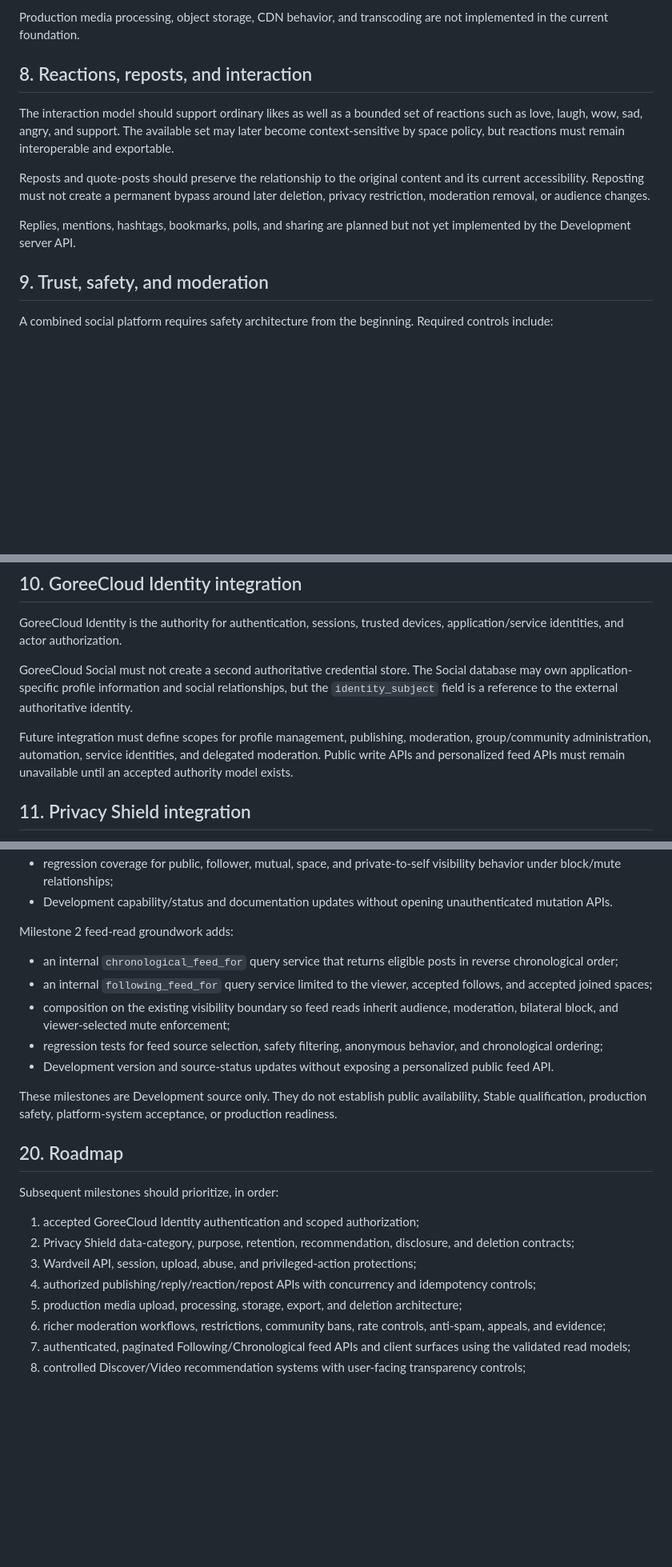
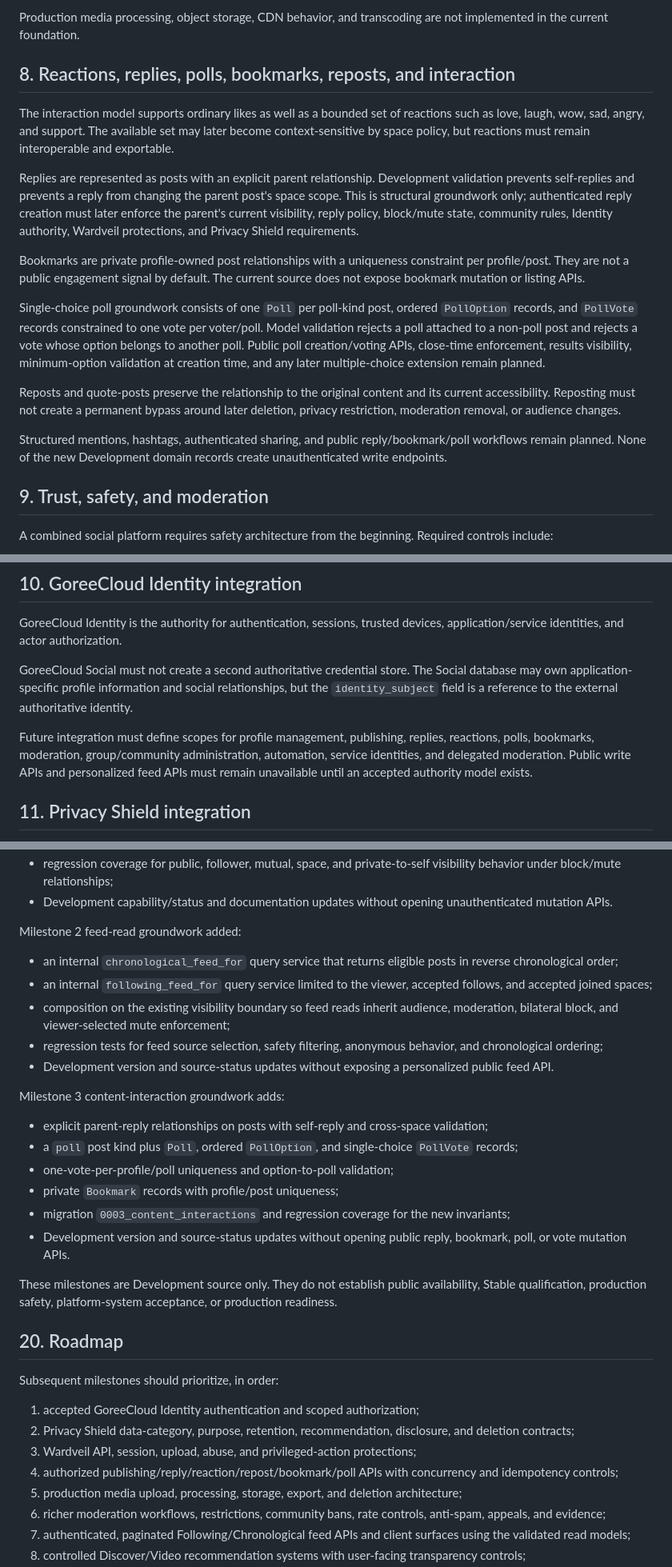
Before and after one commit to GoreeCloud/goreecloud-social, a Markdown page: SPECIFICATIONS.md, 3 parts joined by grey strips. Shown at 80% size. Rendered like a GitHub page; blank space fills up the shorter version.

Commit message:
Reconcile content interaction milestone specification

```diff
--- a/SPECIFICATIONS.md
+++ b/SPECIFICATIONS.md
@@ -114,13 +118,19 @@ The intended media pipeline includes:
 
 Production media processing, object storage, CDN behavior, and transcoding are not implemented in the current foundation.
 
-## 8. Reactions, reposts, and interaction
+## 8. Reactions, replies, polls, bookmarks, reposts, and interaction
 
-The interaction model should support ordinary likes as well as a bounded set of reactions such as love, laugh, wow, sad, angry, and support. The available set may later become context-sensitive by space policy, but reactions must remain interoperable and exportable.
+The interaction model supports ordinary likes as well as a bounded set of reactions such as love, laugh, wow, sad, angry, and support. The available set may later become context-sensitive by space policy, but reactions must remain interoperable and exportable.
 
-Reposts and quote-posts should preserve the relationship to the original content and its current accessibility. Reposting must not create a permanent bypass around later deletion, privacy restriction, moderation removal, or audience changes.
+Replies are represented as posts with an explicit parent relationship. Development validation prevents self-replies and prevents a reply from changing the parent post's space scope. This is structural groundwork only; authenticated reply creation must later enforce the parent's current visibility, reply policy, block/mute state, community rules, Identity authority, Wardveil protections, and Privacy Shield requirements.
 
-Replies, mentions, hashtags, bookmarks, polls, and sharing are planned but not yet implemented by the Development server API.
+Bookmarks are private profile-owned post relationships with a uniqueness constraint per profile/post. They are not a public engagement signal by default. The current source does not expose bookmark mutation or listing APIs.
+
+Single-choice poll groundwork consists of one `Poll` per poll-kind post, ordered `PollOption` records, and `PollVote` records constrained to one vote per voter/poll. Model validation rejects a poll attached to a non-poll post and rejects a vote whose option belongs to another poll. Public poll creation/voting APIs, close-time enforcement, results visibility, minimum-option validation at creation time, and any later multiple-choice extension remain planned.
+
+Reposts and quote-posts preserve the relationship to the original content and its current accessibility. Reposting must not create a permanent bypass around later deletion, privacy restriction, moderation removal, or audience changes.
+
+Structured mentions, hashtags, authenticated sharing, and public reply/bookmark/poll workflows remain planned. None of the new Development domain records create unauthenticated write endpoints.
 
 ## 9. Trust, safety, and moderation
 
@@ -145,7 +155,7 @@ GoreeCloud Identity is the authority for authentication, sessions, trusted devic
 
 GoreeCloud Social must not create a second authoritative credential store. The Social database may own application-specific profile information and social relationships, but the `identity_subject` field is a reference to the external authoritative identity.
 
-Future integration must define scopes for profile management, publishing, moderation, group/community administration, automation, service identities, and delegated moderation. Public write APIs and personalized feed APIs must remain unavailable until an accepted authority model exists.
+Future integration must define scopes for profile management, publishing, replies, reactions, polls, bookmarks, moderation, group/community administration, automation, service identities, and delegated moderation. Public write APIs and personalized feed APIs must remain unavailable until an accepted authority model exists.
 
 ## 11. Privacy Shield integration
 
@@ -241,13 +251,22 @@ Milestone 1 relationship-safety groundwork added:
 - regression coverage for public, follower, mutual, space, and private-to-self visibility behavior under block/mute relationships;
 - Development capability/status and documentation updates without opening unauthenticated mutation APIs.
 
-Milestone 2 feed-read groundwork adds:
+Milestone 2 feed-read groundwork added:
 
 - an internal `chronological_feed_for` query service that returns eligible posts in reverse chronological order;
 - an internal `following_feed_for` query service limited to the viewer, accepted follows, and accepted joined spaces;
 - composition on the existing visibility boundary so feed reads inherit audience, moderation, bilateral block, and viewer-selected mute enforcement;
 - regression tests for feed source selection, safety filtering, anonymous behavior, and chronological ordering;
 - Development version and source-status updates without exposing a personalized public feed API.
+
+Milestone 3 content-interaction groundwork adds:
+
+- explicit parent-reply relationships on posts with self-reply and cross-space validation;
+- a `poll` post kind plus `Poll`, ordered `PollOption`, and single-choice `PollVote` records;
+- one-vote-per-profile/poll uniqueness and option-to-poll validation;
+- private `Bookmark` records with profile/post uniqueness;
+- migration `0003_content_interactions` and regression coverage for the new invariants;
+- Development version and source-status updates without opening public reply, bookmark, poll, or vote mutation APIs.
 
 These milestones are Development source only. They do not establish public availability, Stable qualification, production safety, platform-system acceptance, or production readiness.
 
@@ -258,7 +277,7 @@ Subsequent milestones should prioritize, in order:
 1. accepted GoreeCloud Identity authentication and scoped authorization;
 2. Privacy Shield data-category, purpose, retention, recommendation, disclosure, and deletion contracts;
 3. Wardveil API, session, upload, abuse, and privileged-action protections;
-4. authorized publishing/reply/reaction/repost APIs with concurrency and idempotency controls;
+4. authorized publishing/reply/reaction/repost/bookmark/poll APIs with concurrency and idempotency controls;
 5. production media upload, processing, storage, export, and deletion architecture;
 6. richer moderation workflows, restrictions, community bans, rate controls, anti-spam, appeals, and evidence;
 7. authenticated, paginated Following/Chronological feed APIs and client surfaces using the validated read models;
```
Also changed, not shown: other parts of SPECIFICATIONS.md (+9 -5 lines).
